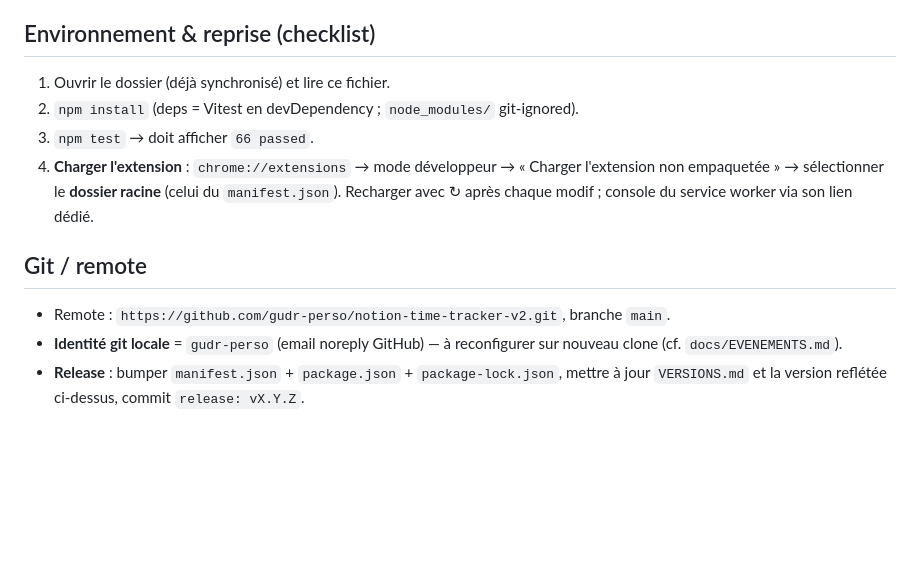
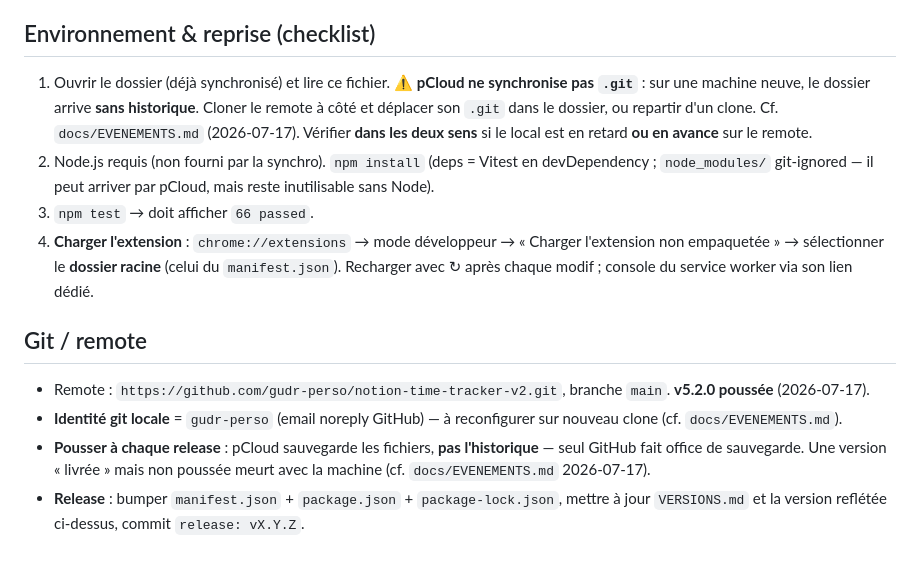
Before and after one commit to gudr-perso/notion-time-tracker-v2, a Markdown page: docs/AVANCEMENT.md, the part around one of its changes. GitHub-like rendering; blank space fills up the shorter version.

```diff
--- a/docs/AVANCEMENT.md
+++ b/docs/AVANCEMENT.md
@@ -82,7 +82,11 @@ Le cadrage complet est dans **`CLAUDE.md`**. Rappels clés :
 ## Environnement & reprise (checklist)
 
 1. Ouvrir le dossier (déjà synchronisé) et lire ce fichier.
-2. `npm install` (deps = Vitest en devDependency ; `node_modules/` git-ignored).
+   ⚠️ **pCloud ne synchronise pas `.git`** : sur une machine neuve, le dossier arrive **sans historique**.
+   Cloner le remote à côté et déplacer son `.git` dans le dossier, ou repartir d'un clone. Cf. `docs/EVENEMENTS.md`
+   (2026-07-17). Vérifier **dans les deux sens** si le local est en retard **ou en avance** sur le remote.
+2. Node.js requis (non fourni par la synchro). `npm install` (deps = Vitest en devDependency ; `node_modules/`
+   git-ignored — il peut arriver par pCloud, mais reste inutilisable sans Node).
 3. `npm test` → doit afficher `66 passed`.
 4. **Charger l'extension** : `chrome://extensions` → mode développeur → « Charger l'extension non empaquetée »
    → sélectionner le **dossier racine** (celui du `manifest.json`). Recharger avec ↻ après chaque modif ;
@@ -90,7 +94,9 @@ Le cadrage complet est dans **`CLAUDE.md`**. Rappels clés :
 
 ## Git / remote
 
-- Remote : `https://github.com/gudr-perso/notion-time-tracker-v2.git`, branche `main`.
+- Remote : `https://github.com/gudr-perso/notion-time-tracker-v2.git`, branche `main`. **v5.2.0 poussée** (2026-07-17).
 - **Identité git locale** = `gudr-perso` (email noreply GitHub) — à reconfigurer sur nouveau clone (cf. `docs/EVENEMENTS.md`).
+- **Pousser à chaque release** : pCloud sauvegarde les fichiers, **pas l'historique** — seul GitHub fait office de
+  sauvegarde. Une version « livrée » mais non poussée meurt avec la machine (cf. `docs/EVENEMENTS.md` 2026-07-17).
 - **Release** : bumper `manifest.json` + `package.json` + `package-lock.json`, mettre à jour `VERSIONS.md` et la
   version reflétée ci-dessus, commit `release: vX.Y.Z`.
```
Also changed, not shown: other parts of docs/AVANCEMENT.md (+1 -1 lines), docs/EVENEMENTS.md (+16 -0 lines).
